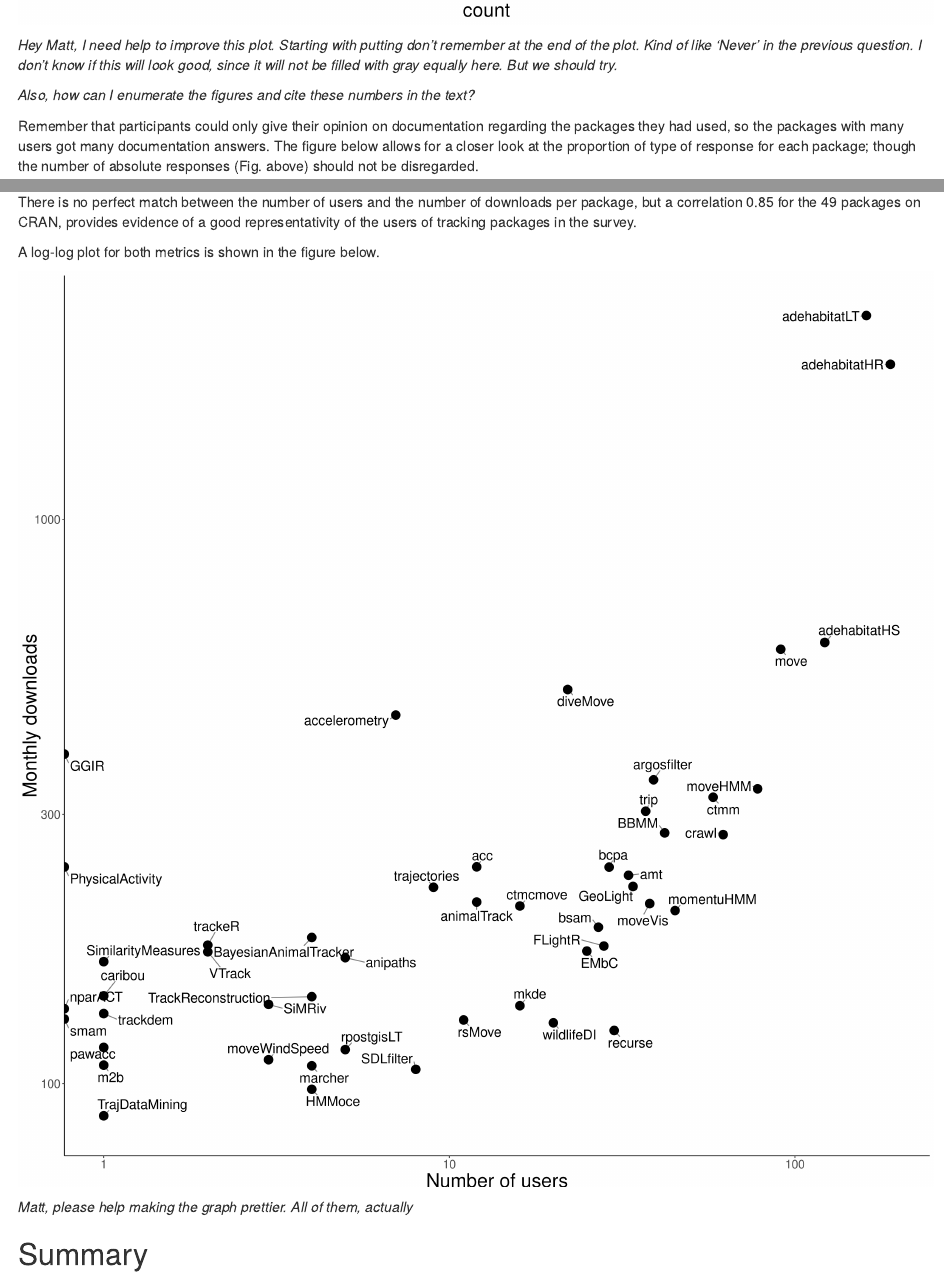
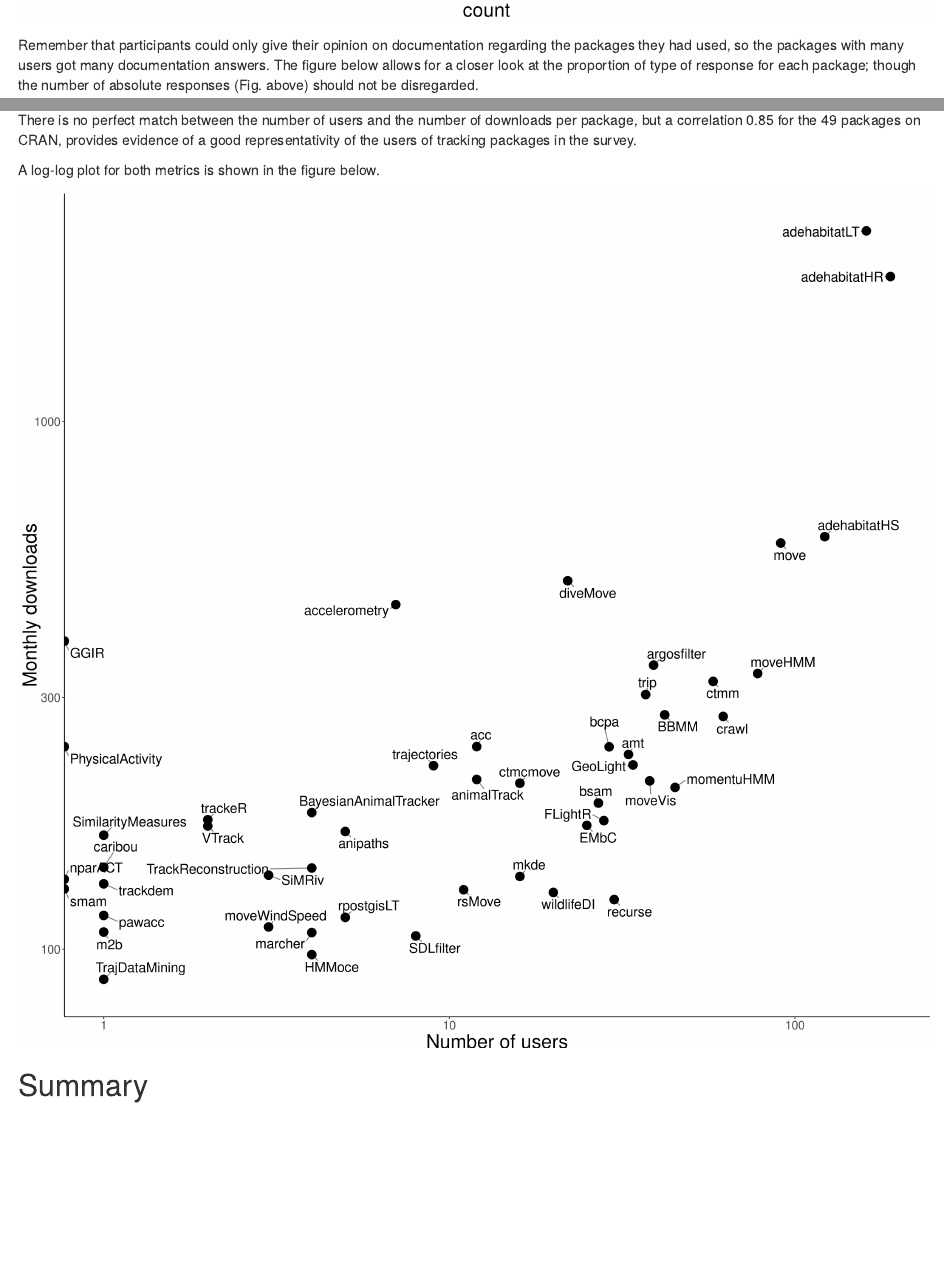
Before and after one commit to rociojoo/RmovementPaperRep, an R Markdown document (SurveyPosts/Results1-Survey.Rmd): the page in a window 1100 px wide, from 4090 px down, and a second part further down, joined at a grey line. Rendered offline with R 4.5, knitr and Pandoc, with nearby package versions; code that draws random numbers runs with fixed seeds of ours.

Commit message:
small edits before push

````diff
--- a/SurveyPosts/Results1-Survey.Rmd
+++ b/SurveyPosts/Results1-Survey.Rmd
@@ -190,9 +190,6 @@ plot_use
 #"caption hover over")<span class="image-caption">caption comments</span>
 -->
 
-*Hey Matt, I need help to improve this plot. Starting with putting don't remember at the end of the plot. Kind of like 'Never' in the previous question. I don't know if this will look good, since it will not be filled with gray equally here. But we should try.*
-
-*Also, how can I enumerate the figures and cite these numbers in the text?*
 ```{r useage counts,  echo=FALSE}
 df2<-use_counts[,c("Not enough","Basic","Good","Excellent")]
 
@@ -354,7 +347,7 @@ A log-log plot for both metrics is shown in the figure below.
 
 
 
-```{r, eval=TRUE,echo=FALSE,message=FALSE,warning=FALSE,fig.width=16, fig.height=16}
+```{r, eval=TRUE,echo=FALSE,message=FALSE,warning=FALSE,fig.width=16, fig.height=15}
 data_question <- data_all[,grep("q1", colnames(data_all))]
 colnames(data_question) <- t(packages)
 # I'm dropping trajr that was added in the end and only got 1 response
@@ -398,6 +391,4 @@ ggplot(matrix_fun,aes(x=users, y=monthly.downloads)) +
 # cor(matrix_fun_2$users,matrix_fun_2$monthly.downloads,use="pairwise.complete.obs")
 ```
 
-*Matt, please help making the graph prettier. All of them, actually*
-
 ## Summary
````
Also changed, not shown: SurveyPosts/Results1-Survey.html, SurveyPosts/Results1-Survey.Rmd (4 more changed lines).
